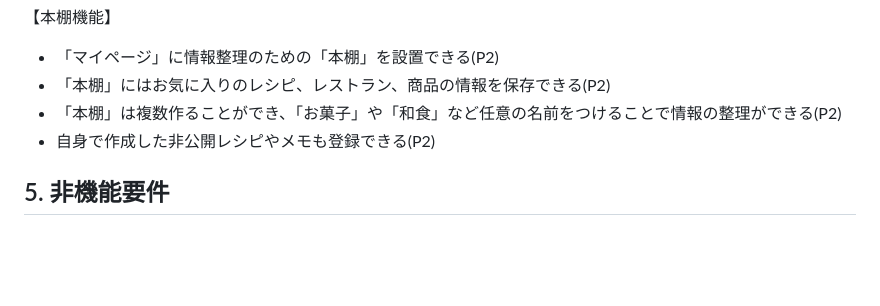
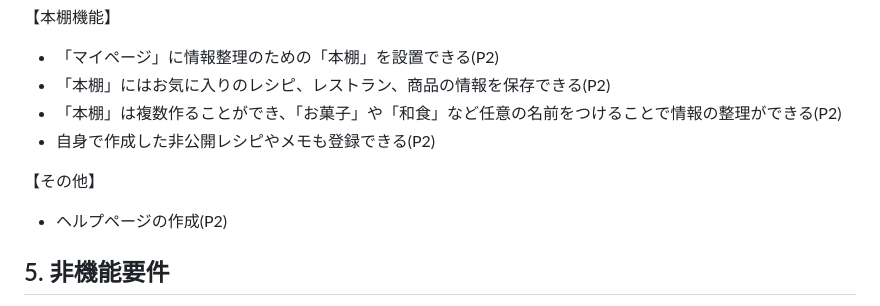
Before and after one commit to SayuriOkuyama/Original, a Markdown page: documents/requirements.md, the part around the change. GitHub-like rendering; blank space fills up the shorter version.

```diff
--- a/documents/requirements.md
+++ b/documents/requirements.md
@@ -91,6 +91,9 @@ P2：可能であれば実装したい
 - 「本棚」は複数作ることができ、「お菓子」や「和食」など任意の名前をつけることで情報の整理ができる(P2)
 - 自身で作成した非公開レシピやメモも登録できる(P2)
 
+【その他】
+- ヘルプページの作成(P2)
+
 ## 5. 非機能要件
 
 - スマホに対応(P0)
```
